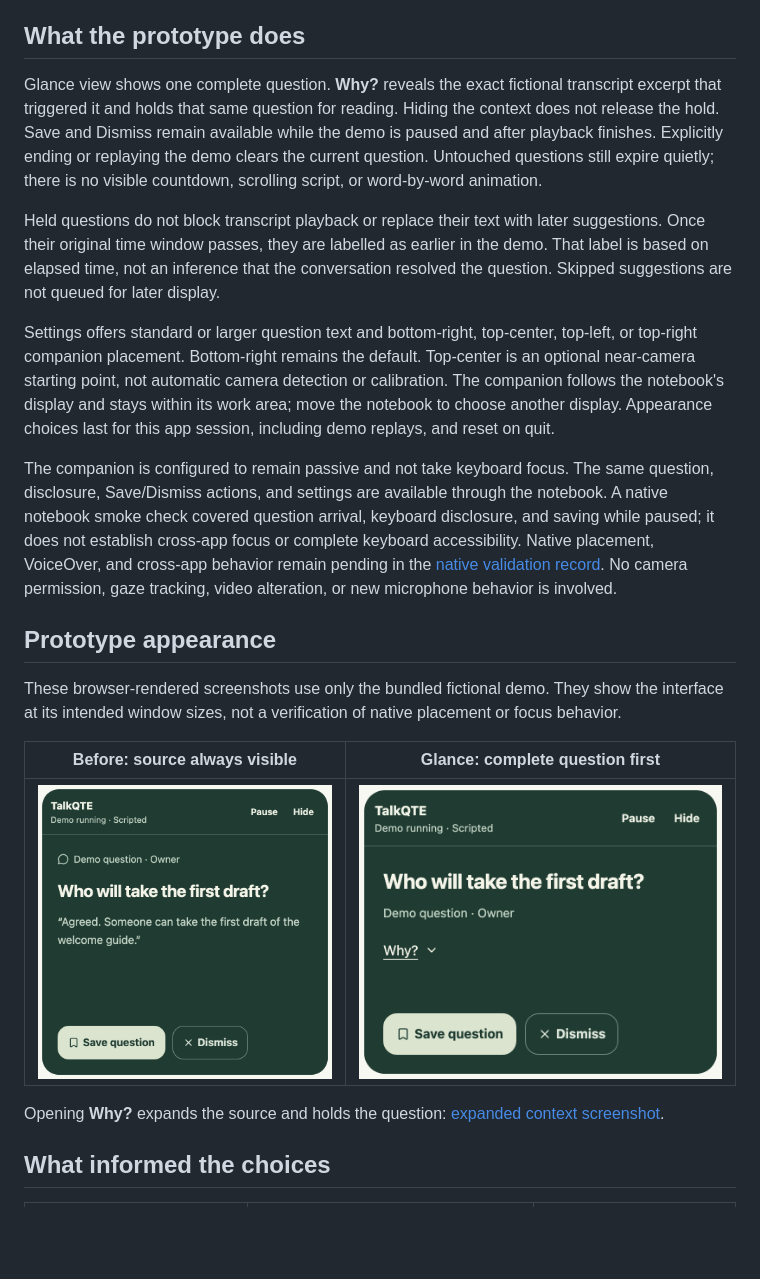
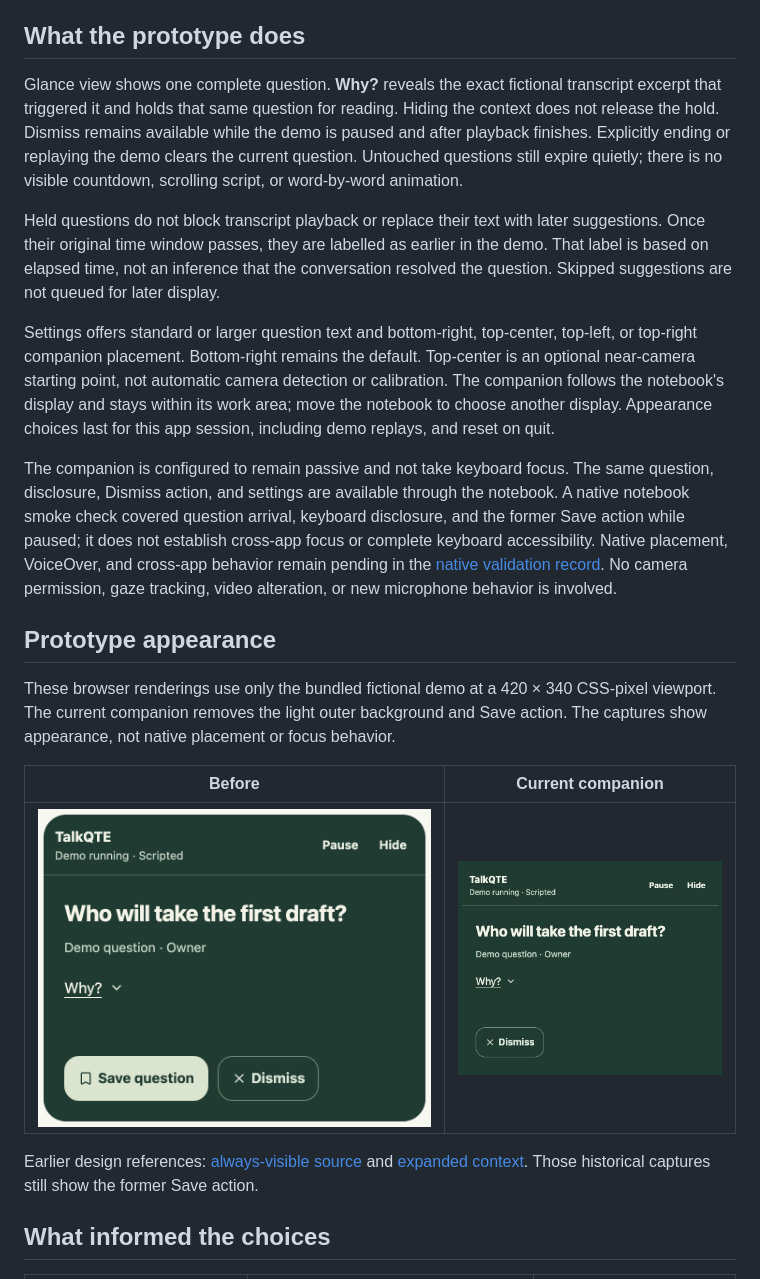
Before and after one commit to connorburgess/talkqte, a Markdown page: docs/glance-mode.md, the part around the change. Rendered like a GitHub page; pictures changed too: docs/assets/companion-simple-cues.jpg (added); blank space fills up the shorter version.

Commit message:
feat(cues): simplify live cue controls
Signed-off-by: Connor Burgess <76454557+connorburgess@users.noreply.github.com>

```diff
--- a/docs/glance-mode.md
+++ b/docs/glance-mode.md
@@ -4,23 +4,23 @@ Reviewed 8 November 2026. This note records why TalkQTE uses a compact question
 
 ## What the prototype does
 
-Glance view shows one complete question. **Why?** reveals the exact fictional transcript excerpt that triggered it and holds that same question for reading. Hiding the context does not release the hold. Save and Dismiss remain available while the demo is paused and after playback finishes. Explicitly ending or replaying the demo clears the current question. Untouched questions still expire quietly; there is no visible countdown, scrolling script, or word-by-word animation.
+Glance view shows one complete question. **Why?** reveals the exact fictional transcript excerpt that triggered it and holds that same question for reading. Hiding the context does not release the hold. Dismiss remains available while the demo is paused and after playback finishes. Explicitly ending or replaying the demo clears the current question. Untouched questions still expire quietly; there is no visible countdown, scrolling script, or word-by-word animation.
 
 Held questions do not block transcript playback or replace their text with later suggestions. Once their original time window passes, they are labelled as earlier in the demo. That label is based on elapsed time, not an inference that the conversation resolved the question. Skipped suggestions are not queued for later display.
 
 Settings offers standard or larger question text and bottom-right, top-center, top-left, or top-right companion placement. Bottom-right remains the default. Top-center is an optional near-camera starting point, not automatic camera detection or calibration. The companion follows the notebook's display and stays within its work area; move the notebook to choose another display. Appearance choices last for this app session, including demo replays, and reset on quit.
 
-The companion is configured to remain passive and not take keyboard focus. The same question, disclosure, Save/Dismiss actions, and settings are available through the notebook. A native notebook smoke check covered question arrival, keyboard disclosure, and saving while paused; it does not establish cross-app focus or complete keyboard accessibility. Native placement, VoiceOver, and cross-app behavior remain pending in the [native validation record](native-validation.md). No camera permission, gaze tracking, video alteration, or new microphone behavior is involved.
+The companion is configured to remain passive and not take keyboard focus. The same question, disclosure, Dismiss action, and settings are available through the notebook. A native notebook smoke check covered question arrival, keyboard disclosure, and the former Save action while paused; it does not establish cross-app focus or complete keyboard accessibility. Native placement, VoiceOver, and cross-app behavior remain pending in the [native validation record](native-validation.md). No camera permission, gaze tracking, video alteration, or new microphone behavior is involved.
 
 ## Prototype appearance
 
-These browser-rendered screenshots use only the bundled fictional demo. They show the interface at its intended window sizes, not a verification of native placement or focus behavior.
+These browser renderings use only the bundled fictional demo at a 420 × 340 CSS-pixel viewport. The current companion removes the light outer background and Save action. The captures show appearance, not native placement or focus behavior.
 
-| Before: source always visible | Glance: complete question first |
+| Before | Current companion |
 | --- | --- |
-| ![Previous question card with source text](assets/glance-before.png) | ![Glance question card with a Why control](assets/glance-after.png) |
+| ![Previous companion with a light rim and Save action](assets/glance-after.png) | ![Current companion with a green edge and context and dismissal controls](assets/companion-simple-cues.jpg) |
 
-Opening **Why?** expands the source and holds the question: [expanded context screenshot](assets/glance-context.png).
+Earlier design references: [always-visible source](assets/glance-before.png) and [expanded context](assets/glance-context.png). Those historical captures still show the former Save action.
 
 ## What informed the choices
 
```
Also changed, not shown: DESIGN.md (+2 -2 lines), 7 other files.
